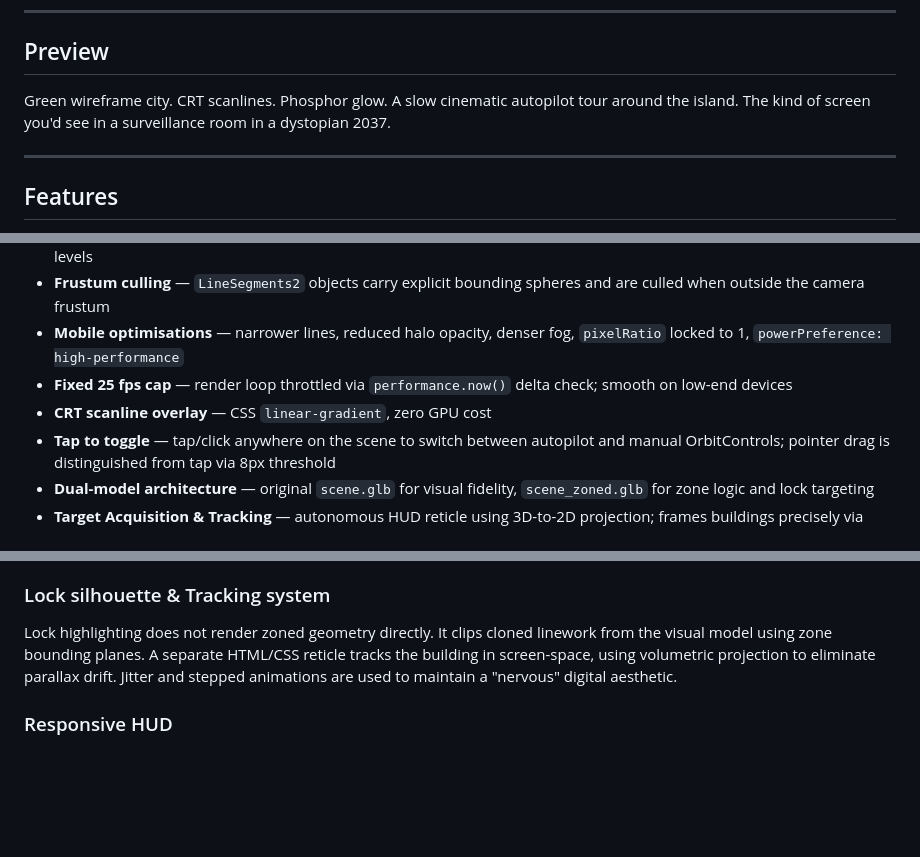
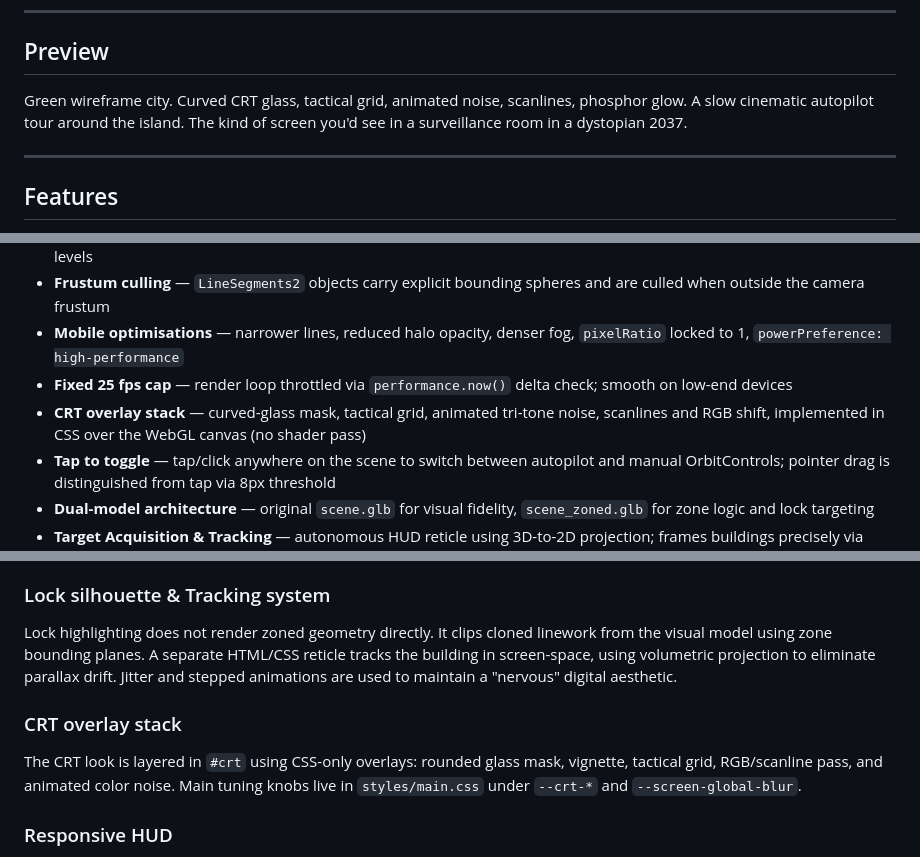
Before and after one commit to taphost/Manhattan-2037, a Markdown page: README.md, 3 parts joined by grey strips. Rendered like a GitHub page; blank space fills up the shorter version.

```diff
--- a/README.md
+++ b/README.md
@@ -7,7 +7,7 @@ A real-time 3D night-vision rendering of Manhattan, inspired by the aesthetic of
 
 ## Preview
 
-Green wireframe city. CRT scanlines. Phosphor glow. A slow cinematic autopilot tour around the island. The kind of screen you'd see in a surveillance room in a dystopian 2037.
+Green wireframe city. Curved CRT glass, tactical grid, animated noise, scanlines, phosphor glow. A slow cinematic autopilot tour around the island. The kind of screen you'd see in a surveillance room in a dystopian 2037.
 
 ---
 
@@ -23,7 +23,7 @@ Green wireframe city. CRT scanlines. Phosphor glow. A slow cinematic autopilot t
 - **Frustum culling** — `LineSegments2` objects carry explicit bounding spheres and are culled when outside the camera frustum
 - **Mobile optimisations** — narrower lines, reduced halo opacity, denser fog, `pixelRatio` locked to 1, `powerPreference: high-performance`
 - **Fixed 25 fps cap** — render loop throttled via `performance.now()` delta check; smooth on low-end devices
-- **CRT scanline overlay** — CSS `linear-gradient`, zero GPU cost
+- **CRT overlay stack** — curved-glass mask, tactical grid, animated tri-tone noise, scanlines and RGB shift, implemented in CSS over the WebGL canvas (no shader pass)
 - **Tap to toggle** — tap/click anywhere on the scene to switch between autopilot and manual OrbitControls; pointer drag is distinguished from tap via 8px threshold
 - **Dual-model architecture** — original `scene.glb` for visual fidelity, `scene_zoned.glb` for zone logic and lock targeting
 - **Target Acquisition & Tracking** — autonomous HUD reticle using 3D-to-2D projection; frames buildings precisely via volumetric bounding-box corners.
@@ -133,6 +133,9 @@ Each mesh generates multiple `EdgesGeometry` instances at different crease angle
 ### Lock silhouette & Tracking system
 Lock highlighting does not render zoned geometry directly. It clips cloned linework from the visual model using zone bounding planes. A separate HTML/CSS reticle tracks the building in screen-space, using volumetric projection to eliminate parallax drift. Jitter and stepped animations are used to maintain a "nervous" digital aesthetic.
 
+### CRT overlay stack
+The CRT look is layered in `#crt` using CSS-only overlays: rounded glass mask, vignette, tactical grid, RGB/scanline pass, and animated color noise. Main tuning knobs live in `styles/main.css` under `--crt-*` and `--screen-global-blur`.
+
 ### Responsive HUD
 The HUD uses media queries specifically tuned for mobile portrait modes, reducing font sizes and forcing a central gap through percentage-based widths to ensure left/right panels never overlap.
 
```
